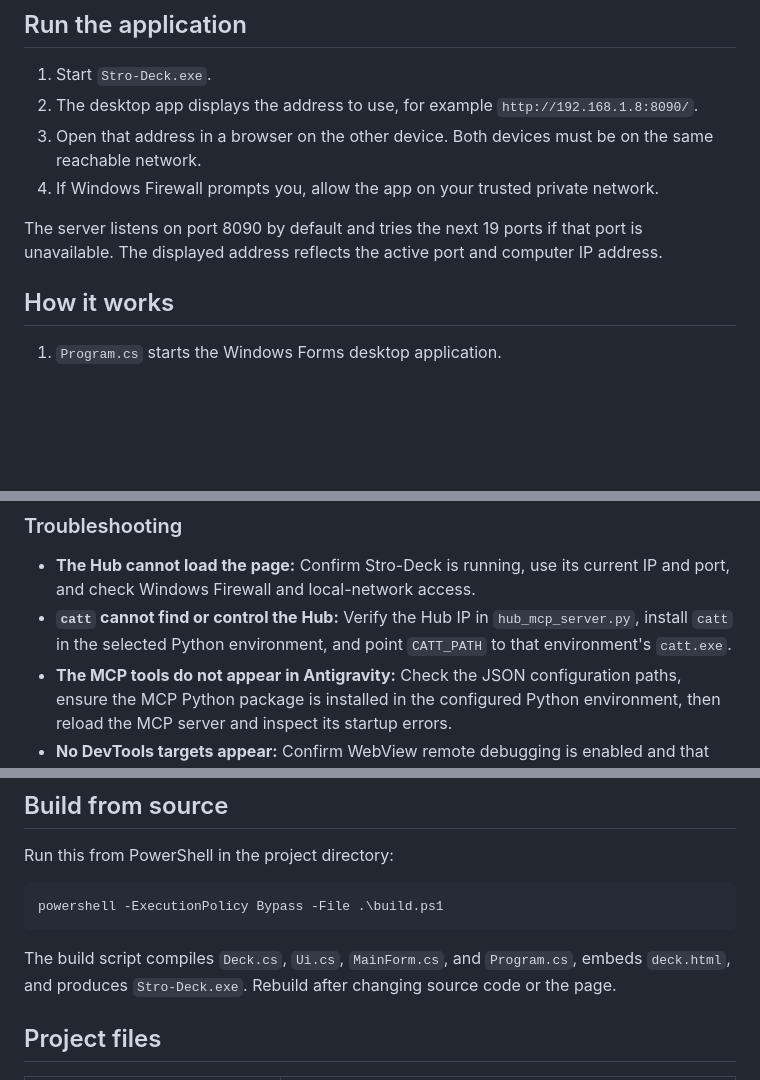
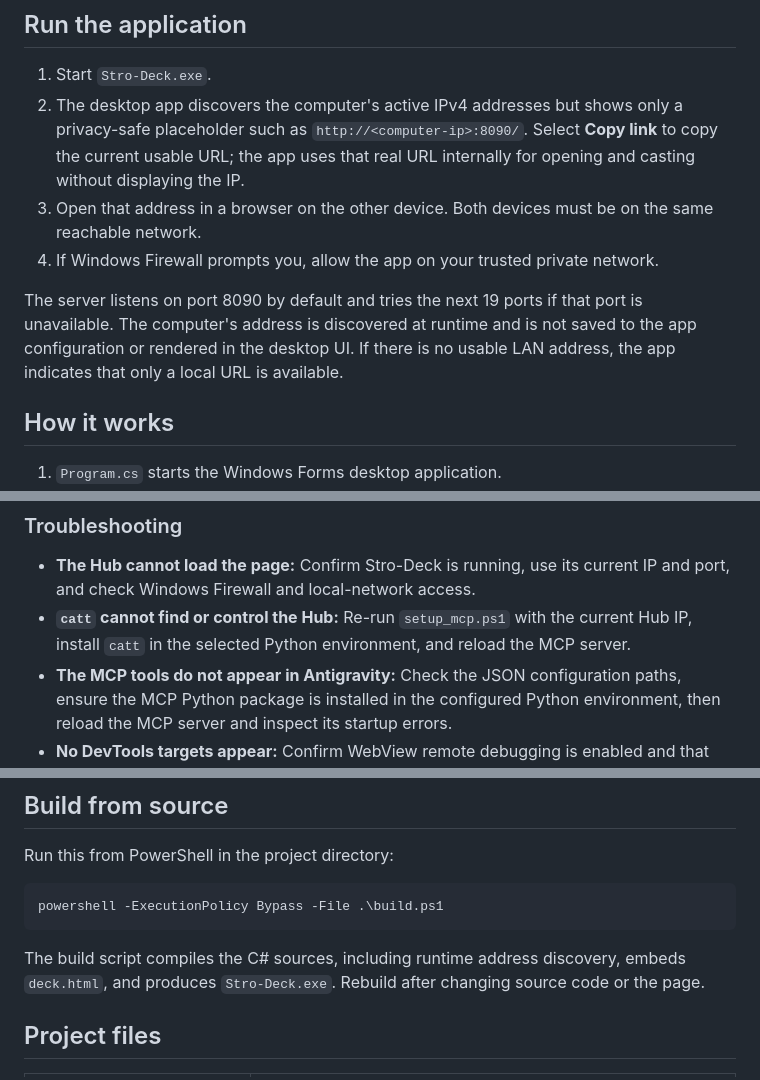
Before and after one commit to yaiha997/Stro-Deck, a Markdown page: README.md, 3 parts joined by grey strips. Rendered like a GitHub page; blank space fills up the shorter version.

````diff
--- a/README.md
+++ b/README.md
@@ -29,11 +29,11 @@ The desktop app configures the deck, while the Nest Hub displays its browser-bas
 ## Run the application
 
 1. Start `Stro-Deck.exe`.
-2. The desktop app displays the address to use, for example `http://192.168.1.8:8090/`.
+2. The desktop app discovers the computer's active IPv4 addresses but shows only a privacy-safe placeholder such as `http://<computer-ip>:8090/`. Select **Copy link** to copy the current usable URL; the app uses that real URL internally for opening and casting without displaying the IP.
 3. Open that address in a browser on the other device. Both devices must be on the same reachable network.
 4. If Windows Firewall prompts you, allow the app on your trusted private network.
 
-The server listens on port 8090 by default and tries the next 19 ports if that port is unavailable. The displayed address reflects the active port and computer IP address.
+The server listens on port 8090 by default and tries the next 19 ports if that port is unavailable. The computer's address is discovered at runtime and is not saved to the app configuration or rendered in the desktop UI. If there is no usable LAN address, the app indicates that only a local URL is available.
 
 ## How it works
 
@@ -148,7 +150,7 @@ The Hub must expose a target with a `webSocketDebuggerUrl`; otherwise the script
 ### Troubleshooting
 
 - **The Hub cannot load the page:** Confirm Stro-Deck is running, use its current IP and port, and check Windows Firewall and local-network access.
-- **`catt` cannot find or control the Hub:** Verify the Hub IP in `hub_mcp_server.py`, install `catt` in the selected Python environment, and point `CATT_PATH` to that environment's `catt.exe`.
+- **`catt` cannot find or control the Hub:** Re-run `setup_mcp.ps1` with the current Hub IP, install `catt` in the selected Python environment, and reload the MCP server.
 - **The MCP tools do not appear in Antigravity:** Check the JSON configuration paths, ensure the MCP Python package is installed in the configured Python environment, then reload the MCP server and inspect its startup errors.
 - **No DevTools targets appear:** Confirm WebView remote debugging is enabled and that the Hub exposes port 9222 or 9223. Casting a page does not itself enable WebView debugging.
 
@@ -160,7 +162,7 @@ Run this from PowerShell in the project directory:
 powershell -ExecutionPolicy Bypass -File .\build.ps1
 ```
 
-The build script compiles `Deck.cs`, `Ui.cs`, `MainForm.cs`, and `Program.cs`, embeds `deck.html`, and produces `Stro-Deck.exe`. Rebuild after changing source code or the page.
+The build script compiles the C# sources, including runtime address discovery, embeds `deck.html`, and produces `Stro-Deck.exe`. Rebuild after changing source code or the page.
 
 ## Project files
 
````
Also changed, not shown: other parts of README.md (+17 -13 lines), docs/images/stro-deck-desktop-app.png, docs/images/stro-deck-on-nest-hub.jpg, 14 other files.
